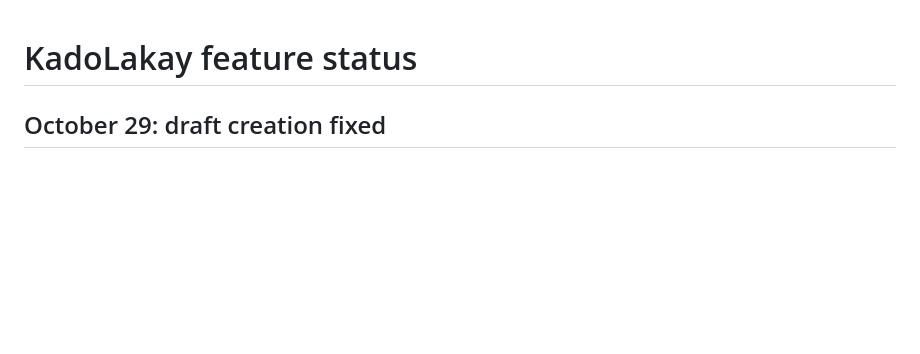
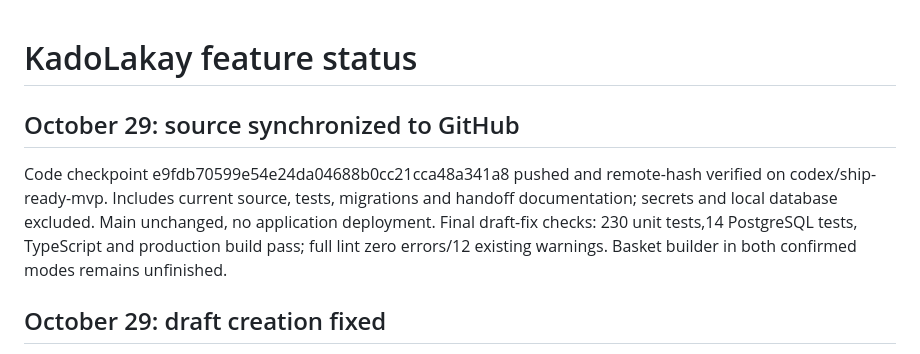
Before and after one commit to AlexandreC1/kadolakay, a Markdown page: docs/FEATURE-STATUS.md, the part around the change. GitHub-like rendering; blank space fills up the shorter version.

```diff
--- a/docs/FEATURE-STATUS.md
+++ b/docs/FEATURE-STATUS.md
@@ -1,4 +1,8 @@
 # KadoLakay feature status
+
+## October 29: source synchronized to GitHub
+
+Code checkpoint e9fdb70599e54e24da04688b0cc21cca48a341a8 pushed and remote-hash verified on codex/ship-ready-mvp. Includes current source, tests, migrations and handoff documentation; secrets and local database excluded. Main unchanged, no application deployment. Final draft-fix checks: 230 unit tests,14 PostgreSQL tests, TypeScript and production build pass; full lint zero errors/12 existing warnings. Basket builder in both confirmed modes remains unfinished.
 
 ## October 29: draft creation fixed
 
```
Also changed, not shown: docs/DECISIONS.md (+4 -0 lines), docs/HANDOFF.md (+10 -0 lines).
